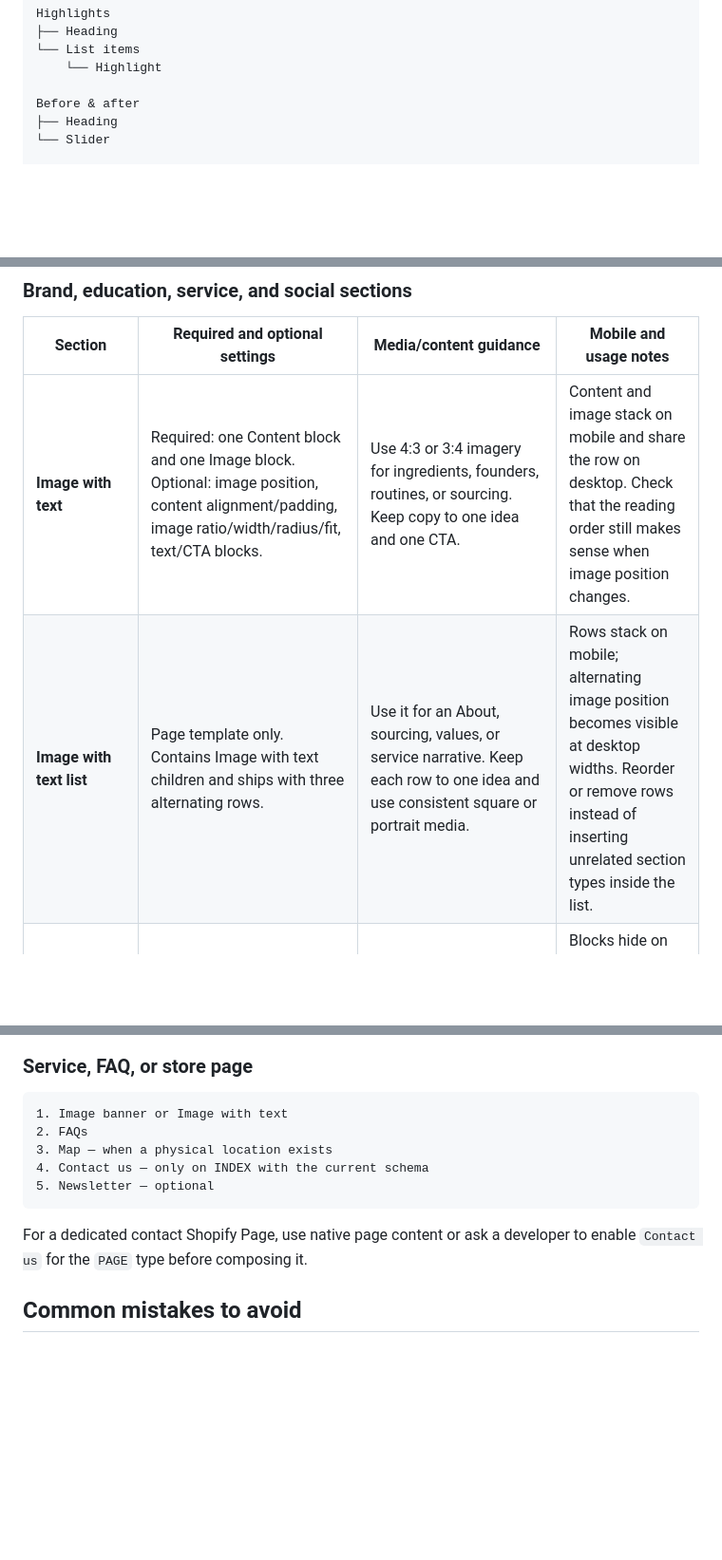
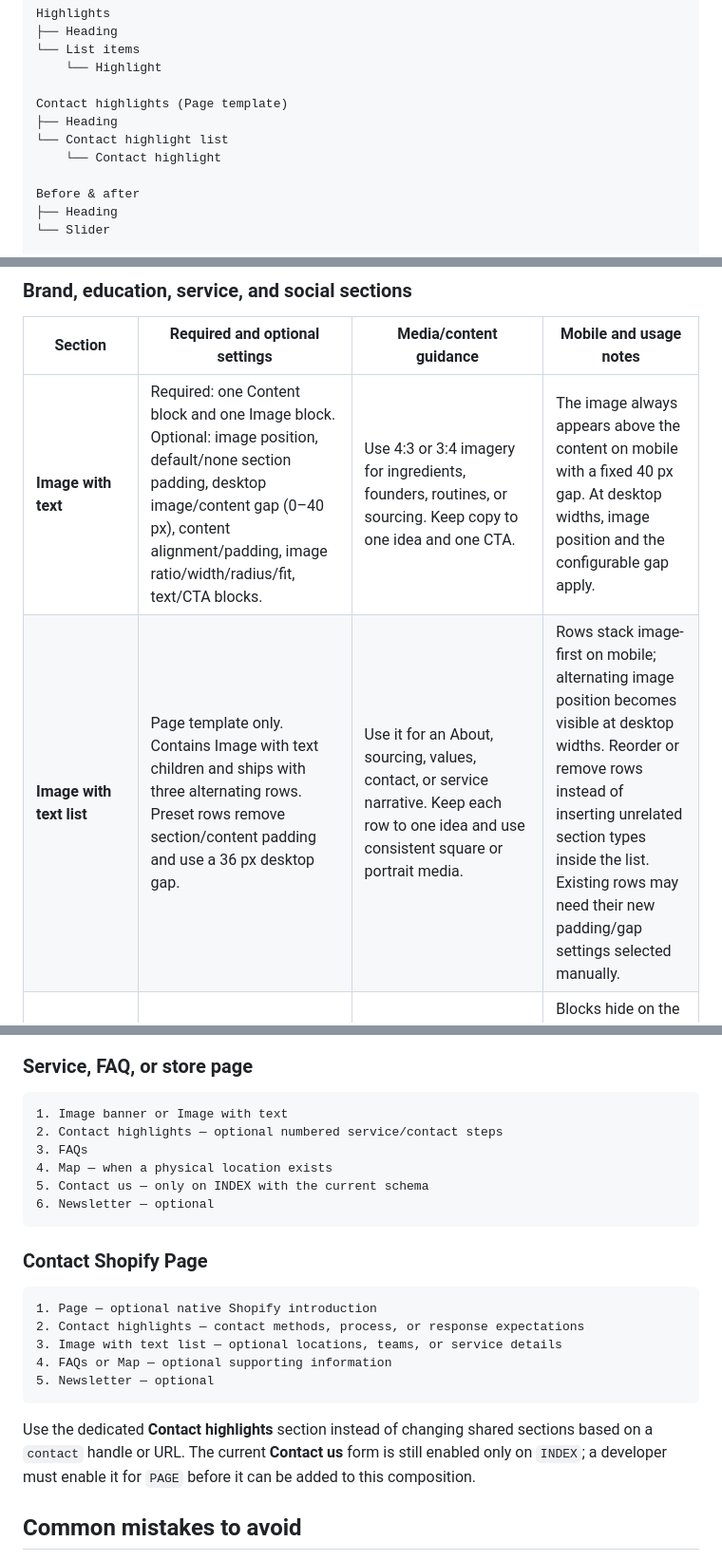
Before and after one commit to Weaverse/naturelle, a Markdown page: docs/sections.md, 3 parts joined by grey strips. Shown at 95% size. Drawn GitHub-style; blank space fills up the shorter version.

Commit message:
docs: update section guide

````diff
--- a/docs/sections.md
+++ b/docs/sections.md
@@ -191,6 +194,11 @@ Highlights
 └── List items
     └── Highlight
 
+Contact highlights (Page template)
+├── Heading
+└── Contact highlight list
+    └── Contact highlight
+
 Before & after
 ├── Heading
 └── Slider
@@ -241,8 +249,8 @@ Judge.me Reviews
 
 | Section | Required and optional settings | Media/content guidance | Mobile and usage notes |
 | --- | --- | --- | --- |
-| **Image with text** | Required: one Content block and one Image block. Optional: image position, content alignment/padding, image ratio/width/radius/fit, text/CTA blocks. | Use 4:3 or 3:4 imagery for ingredients, founders, routines, or sourcing. Keep copy to one idea and one CTA. | Content and image stack on mobile and share the row on desktop. Check that the reading order still makes sense when image position changes. |
-| **Image with text list** | Page template only. Contains Image with text children and ships with three alternating rows. | Use it for an About, sourcing, values, or service narrative. Keep each row to one idea and use consistent square or portrait media. | Rows stack on mobile; alternating image position becomes visible at desktop widths. Reorder or remove rows instead of inserting unrelated section types inside the list. |
+| **Image with text** | Required: one Content block and one Image block. Optional: image position, default/none section padding, desktop image/content gap (0–40 px), content alignment/padding, image ratio/width/radius/fit, text/CTA blocks. | Use 4:3 or 3:4 imagery for ingredients, founders, routines, or sourcing. Keep copy to one idea and one CTA. | The image always appears above the content on mobile with a fixed 40 px gap. At desktop widths, image position and the configurable gap apply. |
+| **Image with text list** | Page template only. Contains Image with text children and ships with three alternating rows. Preset rows remove section/content padding and use a 36 px desktop gap. | Use it for an About, sourcing, values, contact, or service narrative. Keep each row to one idea and use consistent square or portrait media. | Rows stack image-first on mobile; alternating image position becomes visible at desktop widths. Reorder or remove rows instead of inserting unrelated section types inside the list. Existing rows may need their new padding/gap settings selected manually. |
 | **Product details** | Product template only. Required: only the blocks relevant to the product story, each configured with a Shopify product metafield. Optional: text/background colors and Product badges copy. | Create the metafield/metaobject data in Shopify before publishing. Benefits and ingredients use `title`/`content`; Story uses `title`/`content`; How to use uses text entries; Clinical results uses `value`/`label`/`note`. | Blocks hide on the live storefront when their metafield is missing or malformed; Studio shows a diagnostic placeholder. Story becomes two columns on tablet. Do not add unsupported claims. |
 | **Before & after** | Required: Slider with both images. Optional: heading, separator/arrows/colors, independent desktop/mobile height. | Images must match exactly in crop, pose, dimensions, and lighting. Add context and substantiated time frame in surrounding copy. | Uses separate mobile and desktop height settings. Verify the drag handle with touch and never use mismatched subjects or deceptive crops. |
 | **Testimonials** | Required: useful review data and background image; select a product when product-specific Judge.me data is expected. Optional: number shown, review position, rating copy/link, colors, overlay, desktop padding. | Use an authentic review set and a 4:5 lifestyle image with negative space. Keep rating CTA copy factual. | Desktop uses a split/full-height presentation; mobile uses a 420 px image followed by the review panel. Verify contrast on both layers. |
@@ -410,14 +419,27 @@ Article template:
 
 ```text
 1. Image banner or Image with text
-2. FAQs
-3. Map — when a physical location exists
-4. Contact us — only on INDEX with the current schema
+2. Contact highlights — optional numbered service/contact steps
+3. FAQs
+4. Map — when a physical location exists
+5. Contact us — only on INDEX with the current schema
+6. Newsletter — optional
+```
+
+### Contact Shopify Page
+
+```text
+1. Page — optional native Shopify introduction
+2. Contact highlights — contact methods, process, or response expectations
+3. Image with text list — optional locations, teams, or service details
+4. FAQs or Map — optional supporting information
 5. Newsletter — optional
 ```
 
-For a dedicated contact Shopify Page, use native page content or ask a
-developer to enable `Contact us` for the `PAGE` type before composing it.
+Use the dedicated **Contact highlights** section instead of changing shared
+sections based on a `contact` handle or URL. The current **Contact us** form is
+still enabled only on `INDEX`; a developer must enable it for `PAGE` before it
+can be added to this composition.
 
 ## Common mistakes to avoid
 
````
Also changed, not shown: other parts of docs/sections.md (+5 -1 lines).
